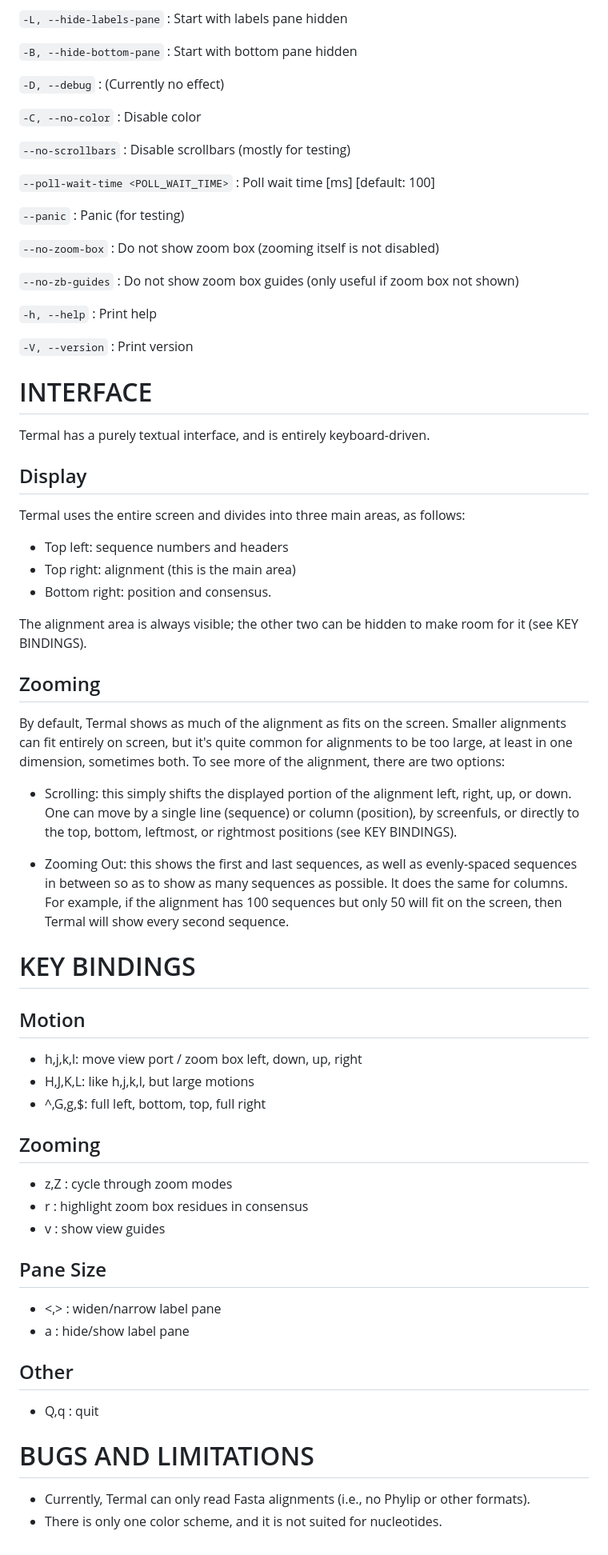
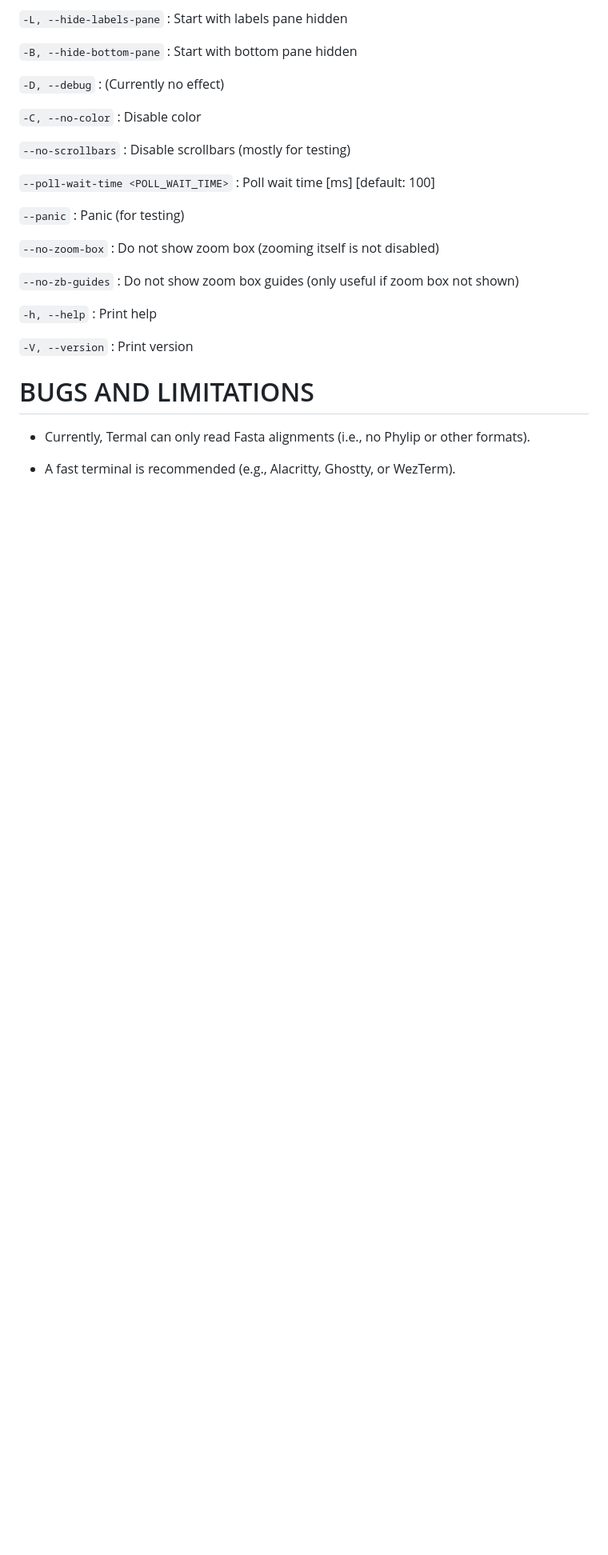
Before and after one commit to sib-swiss/termal, a Markdown page: termal.md, the part around one of its changes. Shown at 80% size. GitHub-like rendering; blank space fills up the shorter version.

```diff
--- a/termal.md
+++ b/termal.md
@@ -63,73 +184,9 @@ OPTIONS
 `-V, --version`
 :    Print version
 
-INTERFACE
-=========
-
-Termal has a purely textual interface, and is entirely keyboard-driven.
-
-Display
--------
-
-Termal uses the entire screen and divides into three main areas, as follows:
-
-* Top left: sequence numbers and headers
-* Top right: alignment (this is the main area)
-* Bottom right: position and consensus.
-
-The alignment area is always visible; the other two can be hidden to make room
-for it (see KEY BINDINGS).
-
-Zooming
--------
-
-By default, Termal shows as much of the alignment as fits on the screen. Smaller
-alignments can fit entirely on screen, but it's quite common for alignments to
-be too large, at least in one dimension, sometimes both. To see more of the
-alignment, there are two options:
-
-* Scrolling: this simply shifts the displayed portion of the alignment left,
-  right, up, or down. One can move by a single line (sequence) or column
-  (position), by screenfuls, or directly to the top, bottom, leftmost, or
-  rightmost positions (see KEY BINDINGS).
-
-* Zooming Out: this shows the first and last sequences, as well as evenly-spaced
-  sequences in between so as to show as many sequences as possible. It does the
-  same for columns. For example, if the alignment has 100 sequences but only 50
-  will fit on the screen, then Termal will show every second sequence.
-
-
-KEY BINDINGS
-============
-
-Motion
-------
-
-* h,j,k,l: move view port / zoom box left, down, up, right
-* H,J,K,L: like h,j,k,l, but large motions
-* ^,G,g,$: full left, bottom, top, full right
-
-Zooming
--------
-
-* z,Z    : cycle through zoom modes
-* r      : highlight zoom box residues in consensus
-* v      : show view guides
-
-Pane Size
----------
-
-* <,>    : widen/narrow label pane
-* a      : hide/show label pane
-
-Other
------
-
-* Q,q    : quit
-
 BUGS AND LIMITATIONS
 ====================
 
-* Currently, Termal can only read Fasta alignments (i.e., no Phylip or other
-formats).
-* There is only one color scheme, and it is not suited for nucleotides.
+* Currently, Termal can only read Fasta alignments (i.e., no Phylip or other formats).
+
+* A fast terminal is recommended (e.g., Alacritty, Ghostty, or WezTerm).
```
Also changed, not shown: other parts of termal.md (+121 -0 lines), roadmap.md (+12 -4 lines).
